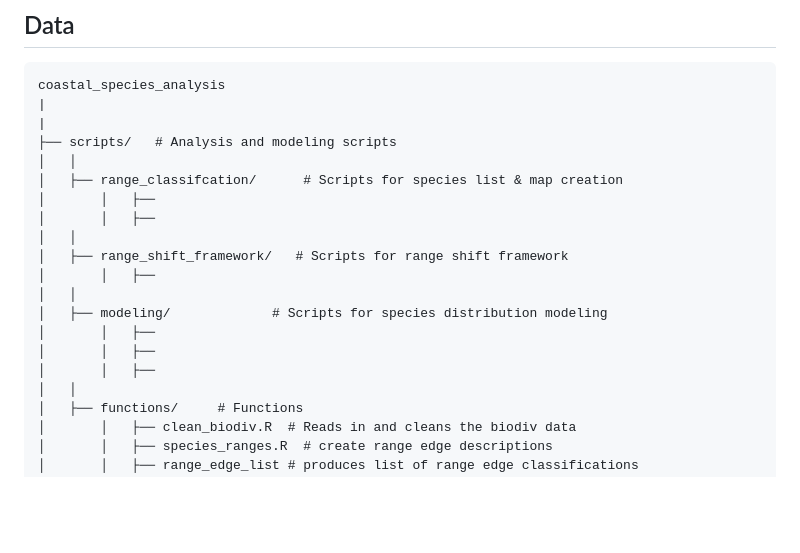
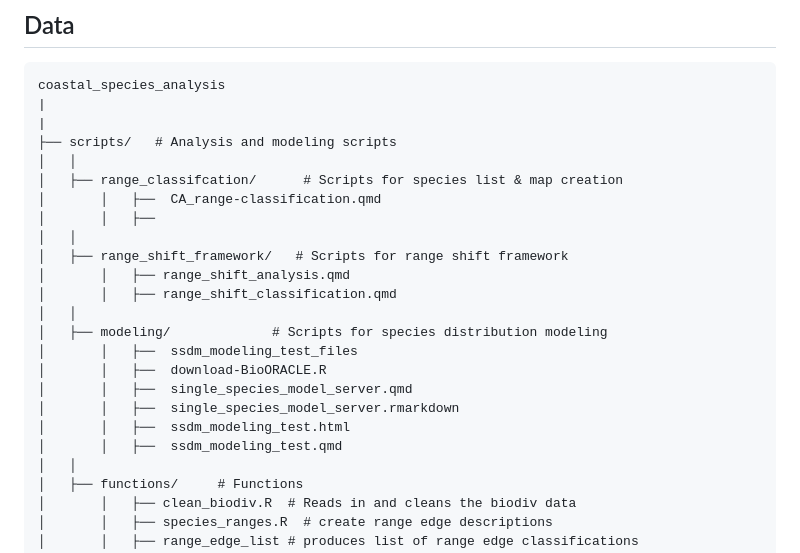
Before and after one commit to coastalconservation/coastal_species_analysis, a Markdown page: README.md, the part around the change. GitHub-like rendering; blank space fills up the shorter version.

Commit message:
Added to the repository structure

```diff
--- a/README.md
+++ b/README.md
@@ -42,16 +42,20 @@ coastal_species_analysis
 ├── scripts/   # Analysis and modeling scripts
 │	│
 │	├── range_classifcation/      # Scripts for species list & map creation
-│   	│	├──
+│   	│	├──  CA_range-classification.qmd
 │   	│	├──
 │	│
 │	├── range_shift_framework/   # Scripts for range shift framework
-│   	│	├──
+│   	│	├── range_shift_analysis.qmd
+│   	│	├── range_shift_classification.qmd
 │	│
 │	├── modeling/             # Scripts for species distribution modeling
-│   	│	├──
-│   	│	├──
-│   	│	├──
+│   	│	├──  ssdm_modeling_test_files
+│   	│	├──  download-BioORACLE.R
+│   	│	├──  single_species_model_server.qmd
+│   	│	├──  single_species_model_server.rmarkdown
+│   	│	├──  ssdm_modeling_test.html
+│   	│	├──  ssdm_modeling_test.qmd
 │	│
 │	├── functions/     # Functions
 │   	│	├── clean_biodiv.R  # Reads in and cleans the biodiv data
```
